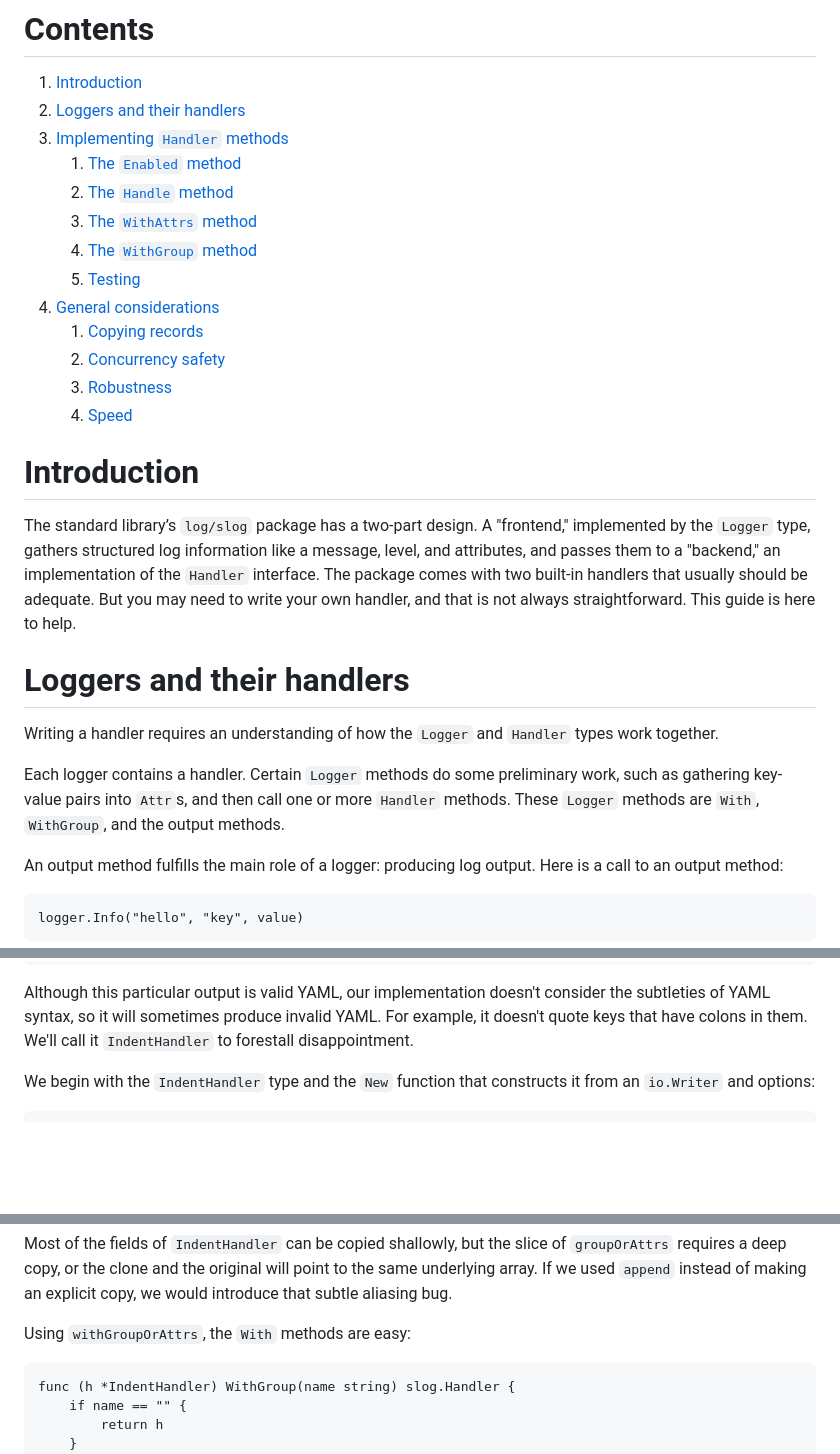
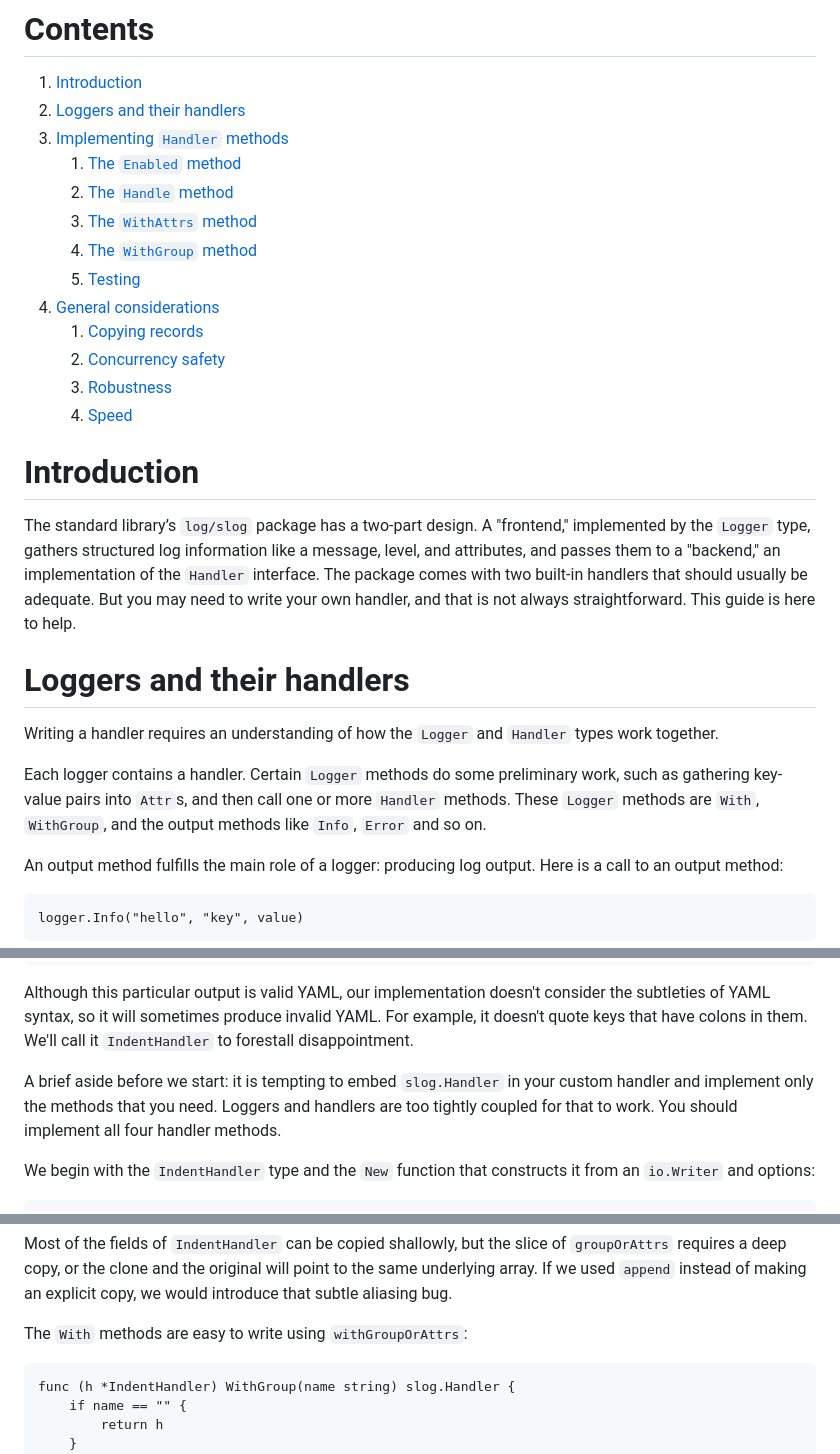
Before and after one commit to golang/example, a Markdown page: slog-handler-guide/README.md, 3 parts joined by grey strips. Rendered like a GitHub page; blank space fills up the shorter version.

Commit message:
example/slog-handler-guide: run `make`
This change is the result of running `make` to produce README.md from
guide.md. It appears that the last time `make` was run was
2024-09-06 for 4e46ff5. I confirmed that all diffs to README.md
were deliberately introduced to guide.md (in 398e112 and 40afcb7).

In addition, one change to README.md (32022ca) was backported to
guide.md.

Change-Id: I6a27b8d128630f7f7e5799ad963fd96fb33ac3df
Reviewed-on: https://go-review.googlesource.com/c/example/+/668075
Reviewed-by: Junyang Shao <shaojunyang@google.com>
Reviewed-by: Jonathan Amsterdam <jba@google.com>
LUCI-TryBot-Result: Go LUCI <golang-scoped@luci-project-accounts.iam.gserviceaccount.com>
Auto-Submit: Jonathan Amsterdam <jba@google.com>

````diff
--- a/slog-handler-guide/README.md
+++ b/slog-handler-guide/README.md
@@ -9,11 +9,11 @@ This document is maintained by Jonathan Amsterdam `jba@google.com`.
 
 1. [Introduction](#introduction)
 1. [Loggers and their handlers](#loggers-and-their-handlers)
-1. [Implementing `Handler` methods](#implementing-`handler`-methods)
-	1. [The `Enabled` method](#the-`enabled`-method)
-	1. [The `Handle` method](#the-`handle`-method)
-	1. [The `WithAttrs` method](#the-`withattrs`-method)
-	1. [The `WithGroup` method](#the-`withgroup`-method)
+1. [Implementing `Handler` methods](#implementing-handler-methods)
+	1. [The `Enabled` method](#the-enabled-method)
+	1. [The `Handle` method](#the-handle-method)
+	1. [The `WithAttrs` method](#the-withattrs-method)
+	1. [The `WithGroup` method](#the-withgroup-method)
 	1. [Testing](#testing)
 1. [General considerations](#general-considerations)
 	1. [Copying records](#copying-records)
@@ -28,7 +28,7 @@ The standard library’s `log/slog` package has a two-part design.
 A "frontend," implemented by the `Logger` type,
 gathers structured log information like a message, level, and attributes,
 and passes them to a "backend," an implementation of the `Handler` interface.
-The package comes with two built-in handlers that usually should be adequate.
+The package comes with two built-in handlers that should usually be adequate.
 But you may need to write your own handler, and that is not always straightforward.
 This guide is here to help.
 
@@ -41,7 +41,7 @@ types work together.
 Each logger contains a handler. Certain `Logger` methods do some preliminary work,
 such as gathering key-value pairs into `Attr`s, and then call one or more
 `Handler` methods. These `Logger` methods are `With`, `WithGroup`,
-and the output methods.
+and the output methods like `Info`, `Error` and so on.
 
 An output method fulfills the main role of a logger: producing log output.
 Here is a call to an output method:
@@ -106,6 +106,11 @@ our implementation doesn't consider the subtleties of YAML syntax,
 so it will sometimes produce invalid YAML.
 For example, it doesn't quote keys that have colons in them.
 We'll call it `IndentHandler` to forestall disappointment.
+
+A brief aside before we start: it is tempting to embed `slog.Handler` in your
+custom handler and implement only the methods that you need.
+Loggers and handlers are too tightly coupled for that to work. You should
+implement all four handler methods.
 
 We begin with the `IndentHandler` type
 and the `New` function that constructs it from an `io.Writer` and options:
@@ -439,7 +444,7 @@ Most of the fields of `IndentHandler` can be copied shallowly, but the slice of
 the same underlying array. If we used `append` instead of making an explicit
 copy, we would introduce that subtle aliasing bug.
 
-Using `withGroupOrAttrs`, the `With` methods are easy:
+The `With` methods are easy to write using `withGroupOrAttrs`:
 
 ```
 func (h *IndentHandler) WithGroup(name string) slog.Handler {
````
Also changed, not shown: other parts of slog-handler-guide/README.md (+2 -2 lines), slog-handler-guide/guide.md (+1 -1 lines).
